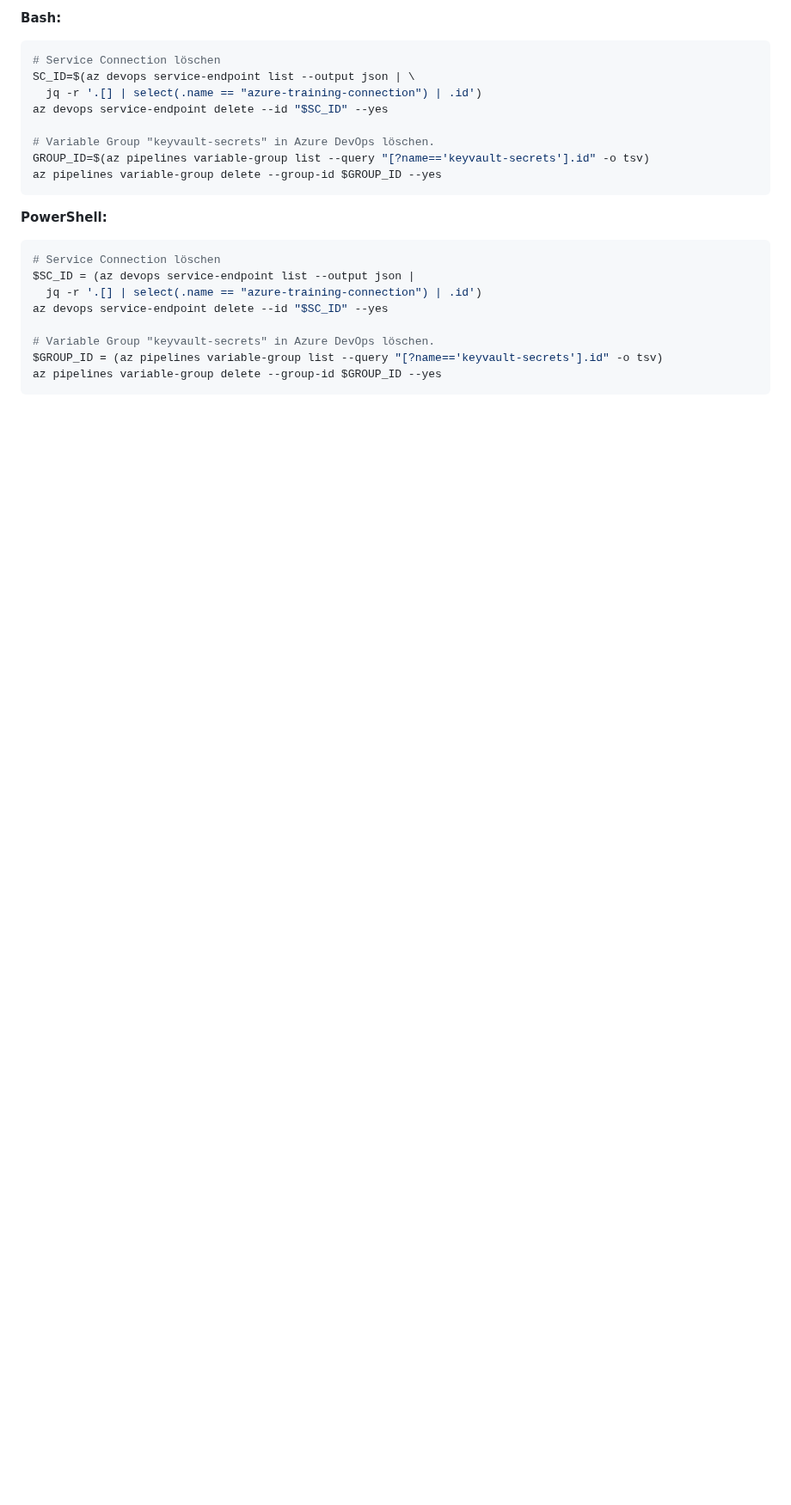
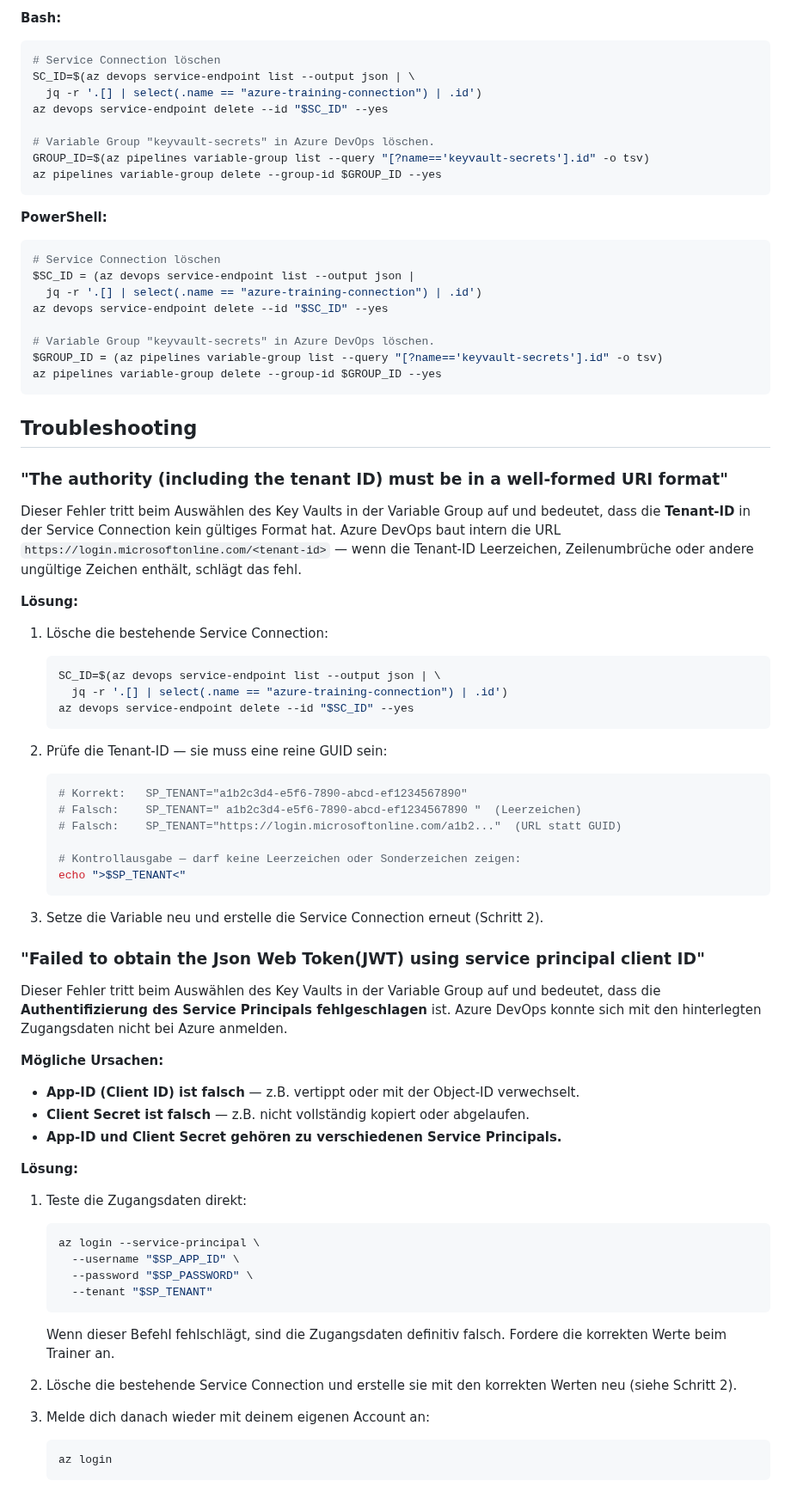
Before and after one commit to it-erben/training-azure-pipelines, a Markdown page: labs/lab-05-keyvault-secrets/README.md, the part around one of its changes. Shown at 86% size. GitHub-like rendering; blank space fills up the shorter version.

Commit message:
fix: Troubleshooting und Verifikation zu Lab 05 hinzufügen
Zwei häufige Fehler bei der Key-Vault-Verknüpfung adressiert:
- "authority must be in well-formed URI": Tenant-ID mit ungültigem
  Format (Leerzeichen, URL statt GUID)
- "Failed to obtain JWT": Falsche App-ID oder Client Secret

Hinweis zum korrekten Format der Zugangsdaten ergänzt,
Verifikationsschritt nach Service-Connection-Erstellung eingefügt,
Troubleshooting-Sektion mit Lösungsschritten am Ende hinzugefügt.

````diff
--- a/labs/lab-05-keyvault-secrets/README.md
+++ b/labs/lab-05-keyvault-secrets/README.md
@@ -331,3 +368,74 @@ az devops service-endpoint delete --id "$SC_ID" --yes
 $GROUP_ID = (az pipelines variable-group list --query "[?name=='keyvault-secrets'].id" -o tsv)
 az pipelines variable-group delete --group-id $GROUP_ID --yes
 ```
+
+## Troubleshooting
+
+### "The authority (including the tenant ID) must be in a well-formed URI format"
+
+Dieser Fehler tritt beim Auswählen des Key Vaults in der Variable Group auf und
+bedeutet, dass die **Tenant-ID** in der Service Connection kein gültiges Format
+hat. Azure DevOps baut intern die URL
+`https://login.microsoftonline.com/<tenant-id>` — wenn die Tenant-ID
+Leerzeichen, Zeilenumbrüche oder andere ungültige Zeichen enthält, schlägt das
+fehl.
+
+**Lösung:**
+
+1. Lösche die bestehende Service Connection:
+
+   ```bash
+   SC_ID=$(az devops service-endpoint list --output json | \
+     jq -r '.[] | select(.name == "azure-training-connection") | .id')
+   az devops service-endpoint delete --id "$SC_ID" --yes
+   ```
+
+2. Prüfe die Tenant-ID — sie muss eine reine GUID sein:
+
+   ```bash
+   # Korrekt:   SP_TENANT="a1b2c3d4-e5f6-7890-abcd-ef1234567890"
+   # Falsch:    SP_TENANT=" a1b2c3d4-e5f6-7890-abcd-ef1234567890 "  (Leerzeichen)
+   # Falsch:    SP_TENANT="https://login.microsoftonline.com/a1b2..."  (URL statt GUID)
+
+   # Kontrollausgabe — darf keine Leerzeichen oder Sonderzeichen zeigen:
+   echo ">$SP_TENANT<"
+   ```
+
+3. Setze die Variable neu und erstelle die Service Connection erneut (Schritt 2).
+
+### "Failed to obtain the Json Web Token(JWT) using service principal client ID"
+
+Dieser Fehler tritt beim Auswählen des Key Vaults in der Variable Group auf und
+bedeutet, dass die **Authentifizierung des Service Principals fehlgeschlagen**
+ist. Azure DevOps konnte sich mit den hinterlegten Zugangsdaten nicht bei Azure
+anmelden.
+
+**Mögliche Ursachen:**
+
+- **App-ID (Client ID) ist falsch** — z.B. vertippt oder mit der Object-ID
+  verwechselt.
+- **Client Secret ist falsch** — z.B. nicht vollständig kopiert oder abgelaufen.
+- **App-ID und Client Secret gehören zu verschiedenen Service Principals.**
+
+**Lösung:**
+
+1. Teste die Zugangsdaten direkt:
+
+   ```bash
+   az login --service-principal \
+     --username "$SP_APP_ID" \
+     --password "$SP_PASSWORD" \
+     --tenant "$SP_TENANT"
+   ```
+
+   Wenn dieser Befehl fehlschlägt, sind die Zugangsdaten definitiv falsch.
+   Fordere die korrekten Werte beim Trainer an.
+
+2. Lösche die bestehende Service Connection und erstelle sie mit den korrekten
+   Werten neu (siehe Schritt 2).
+
+3. Melde dich danach wieder mit deinem eigenen Account an:
+
+   ```bash
+   az login
+   ```
````
Also changed, not shown: other parts of labs/lab-05-keyvault-secrets/README.md (+37 -0 lines).
